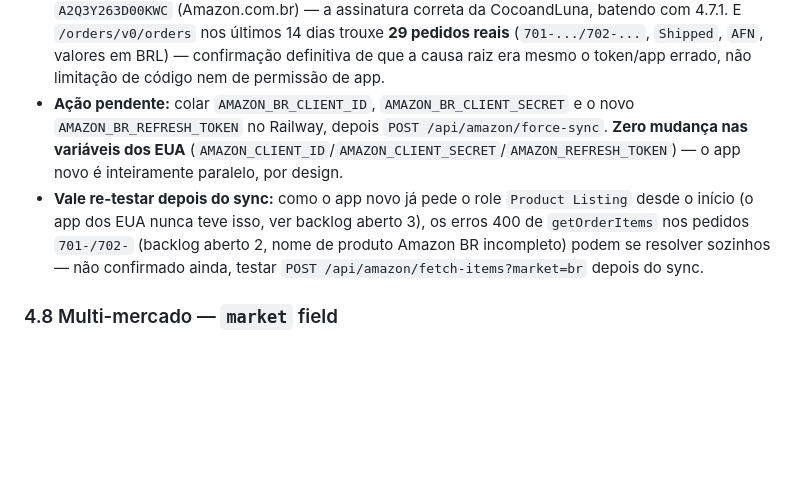
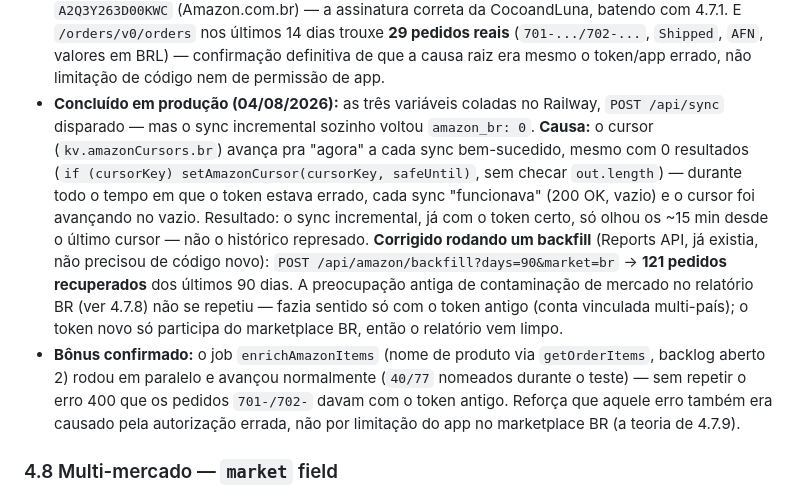
Before and after one commit to Luan-VitaPetLife/live-dashboard, a Markdown page: CLAUDE.md, the part around the change. Drawn GitHub-style; blank space fills up the shorter version.

Commit message:
docs(amazon): confirma recuperação de 121 pedidos históricos do Amazon BR
Depois de trocar as credenciais em produção, o sync incremental sozinho
voltou zero pedidos novos — o cursor tinha avançado no vazio durante
todo o tempo em que o token estava errado (cada sync "funcionava",
200 OK vazio, e o código avança o cursor mesmo sem resultado). Rodado
POST /api/amazon/backfill?days=90&market=br (código já existente,
Reports API) e recuperados 121 pedidos históricos. Confirmado também
que o job de nome de produto (getOrderItems, backlog aberto 2) parou
de dar erro 400 nos pedidos 701-/702- com o token novo.

```diff
--- a/CLAUDE.md
+++ b/CLAUDE.md
@@ -712,14 +712,21 @@ Apesar de a conta VITA PET LIFE aparecer como participante do `A2Q3Y263D00KWC` (
   `/orders/v0/orders` nos últimos 14 dias trouxe **29 pedidos reais** (`701-.../702-...`, `Shipped`,
   `AFN`, valores em BRL) — confirmação definitiva de que a causa raiz era mesmo o token/app errado,
   não limitação de código nem de permissão de app.
-- **Ação pendente:** colar `AMAZON_BR_CLIENT_ID`, `AMAZON_BR_CLIENT_SECRET` e o novo
-  `AMAZON_BR_REFRESH_TOKEN` no Railway, depois `POST /api/amazon/force-sync`. **Zero mudança nas
-  variáveis dos EUA** (`AMAZON_CLIENT_ID`/`AMAZON_CLIENT_SECRET`/`AMAZON_REFRESH_TOKEN`) — o app novo
-  é inteiramente paralelo, por design.
-- **Vale re-testar depois do sync:** como o app novo já pede o role `Product Listing` desde o
-  início (o app dos EUA nunca teve isso, ver backlog aberto 3), os erros 400 de `getOrderItems` nos
-  pedidos `701-/702-` (backlog aberto 2, nome de produto Amazon BR incompleto) podem se resolver
-  sozinhos — não confirmado ainda, testar `POST /api/amazon/fetch-items?market=br` depois do sync.
+- **Concluído em produção (04/08/2026):** as três variáveis coladas no Railway, `POST /api/sync`
+  disparado — mas o sync incremental sozinho voltou `amazon_br: 0`. **Causa:** o cursor
+  (`kv.amazonCursors.br`) avança pra "agora" a cada sync bem-sucedido, mesmo com 0 resultados
+  (`if (cursorKey) setAmazonCursor(cursorKey, safeUntil)`, sem checar `out.length`) — durante todo o
+  tempo em que o token estava errado, cada sync "funcionava" (200 OK, vazio) e o cursor foi
+  avançando no vazio. Resultado: o sync incremental, já com o token certo, só olhou os ~15 min desde
+  o último cursor — não o histórico represado. **Corrigido rodando um backfill** (Reports API, já
+  existia, não precisou de código novo): `POST /api/amazon/backfill?days=90&market=br` →
+  **121 pedidos recuperados** dos últimos 90 dias. A preocupação antiga de contaminação de mercado no
+  relatório BR (ver 4.7.8) não se repetiu — fazia sentido só com o token antigo (conta vinculada
+  multi-país); o token novo só participa do marketplace BR, então o relatório vem limpo.
+- **Bônus confirmado:** o job `enrichAmazonItems` (nome de produto via `getOrderItems`, backlog
+  aberto 2) rodou em paralelo e avançou normalmente (`40/77` nomeados durante o teste) — sem repetir
+  o erro 400 que os pedidos `701-/702-` davam com o token antigo. Reforça que aquele erro também era
+  causado pela autorização errada, não por limitação do app no marketplace BR (a teoria de 4.7.9).
 
 ### 4.8 Multi-mercado — `market` field
 - Campo `market: 'br' | 'us'` em todos os pedidos.
```
